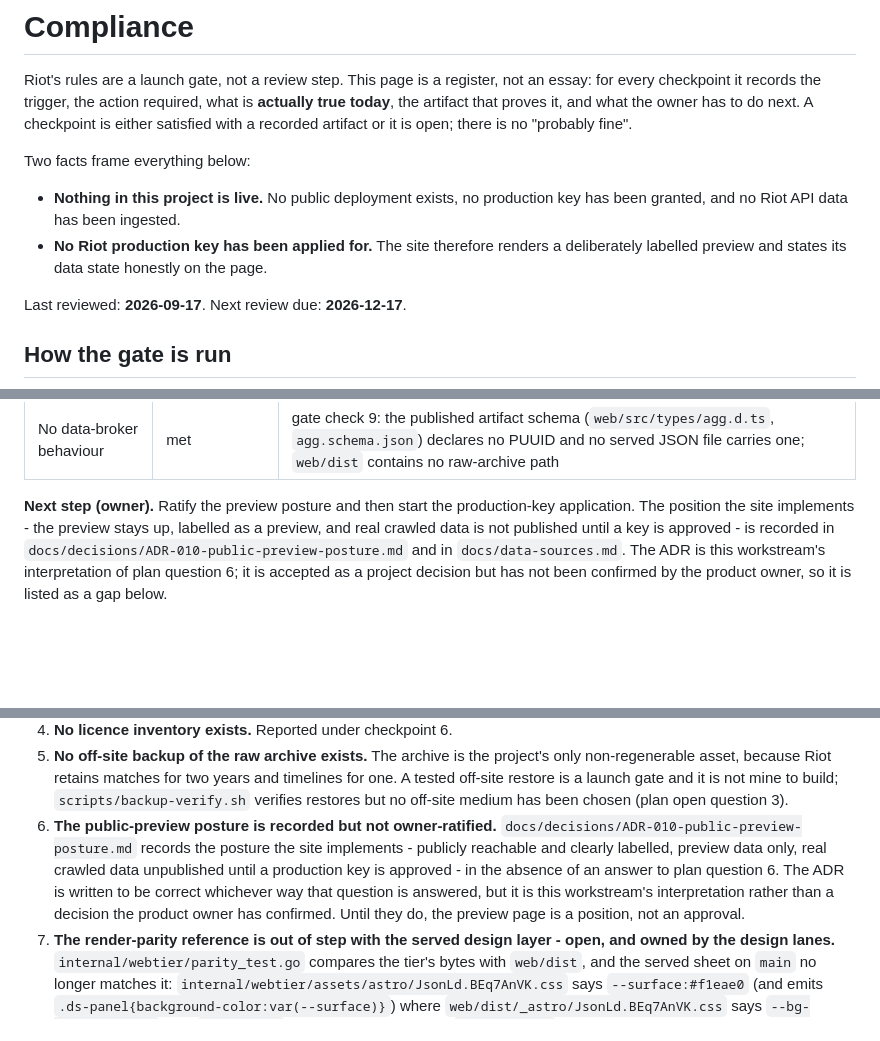
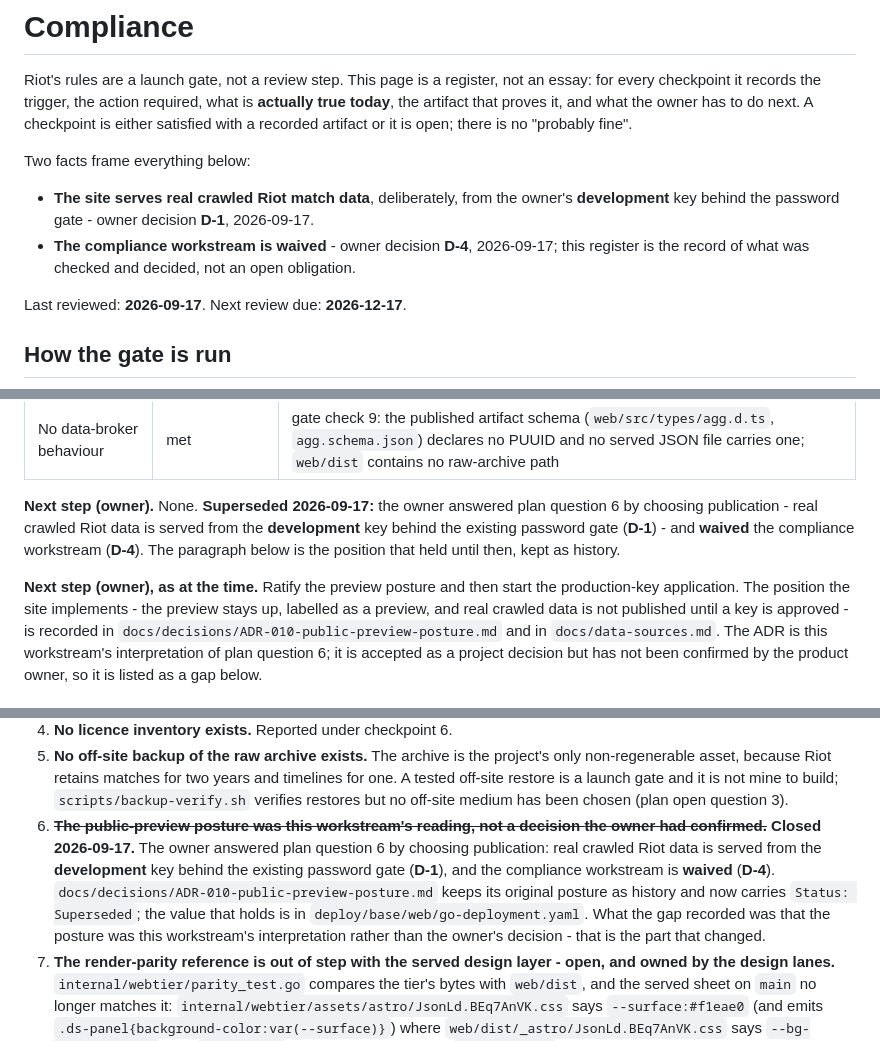
Before and after one commit to Erik-Schuetze/league-of-legends, a Markdown page: docs/compliance.md, 3 parts joined by grey strips. GitHub-like rendering; blank space fills up the shorter version.

Commit message:
docs(compliance): record the owner's 2026-09-17 decision to publish real data (D-1/D-4)
The guard and the documents asserted that real crawled data must not be
published until a Riot production key exists. The owner superseded that
on 2026-09-17: D-1 publishes real data from the development key and the
site serves it behind the existing password gate; D-4 waives the
compliance workstream. This records the supersession so the records stop
asserting the opposite of the decision. Original text is kept as history.

- ADR-010: Status line set to Superseded, superseding note at the top
- compliance.md: the two framing facts, checkpoint 1's "next step (owner)",
  the "no gating" standing constraint and gap 6 corrected in place, with
  the head block kept at its original line count so the line-number
  citations from docs/PERF-EVIDENCE.md (:276-292) still resolve

Co-authored-by: Copilot <223556219+Copilot@users.noreply.github.com>

```diff
--- a/docs/compliance.md
+++ b/docs/compliance.md
@@ -8,10 +8,10 @@ open; there is no "probably fine".
 
 Two facts frame everything below:
 
-- **Nothing in this project is live.** No public deployment exists, no production
-  key has been granted, and no Riot API data has been ingested.
-- **No Riot production key has been applied for.** The site therefore renders a
-  deliberately labelled preview and states its data state honestly on the page.
+- **The site serves real crawled Riot match data**, deliberately, from the owner's
+  **development** key behind the password gate - owner decision **D-1**, 2026-09-17.
+- **The compliance workstream is waived** - owner decision **D-4**, 2026-09-17; this
+  register is the record of what was checked and decided, not an open obligation.
 
 Last reviewed: **2026-09-17**. Next review due: **2026-12-17**.
 
@@ -352,7 +352,13 @@ free and ungated; no MMR/ELO calculator anywhere; no data-broker behaviour.
 | No MMR/ELO calculator anywhere | met | gate check 1: 1370 files scanned, 4 rating mentions, all 4 exempt negations of the standing prohibition, 0 rating-like identifiers or keys. The count moves as the other workstreams add files; the run in the evidence log, not this number, is the evidence |
 | No data-broker behaviour | met | gate check 9: the published artifact schema (`web/src/types/agg.d.ts`, `agg.schema.json`) declares no PUUID and no served JSON file carries one; `web/dist` contains no raw-archive path |
 
-**Next step (owner).** Ratify the preview posture and then start the
+**Next step (owner).** None. **Superseded 2026-09-17:** the owner answered plan
+question 6 by choosing publication - real crawled Riot data is served from the
+**development** key behind the existing password gate (**D-1**) - and **waived**
+the compliance workstream (**D-4**). The paragraph below is the position that held
+until then, kept as history.
+
+**Next step (owner), as at the time.** Ratify the preview posture and then start the
 production-key application. The position the site implements - the preview stays
 up, labelled as a preview, and real crawled data is not published until a key is
 approved - is recorded in
@@ -660,14 +669,16 @@ successes is not a register.
    timelines for one. A tested off-site restore is a launch gate and it is not
    mine to build; `scripts/backup-verify.sh` verifies restores but no off-site
    medium has been chosen (plan open question 3).
-6. **The public-preview posture is recorded but not owner-ratified.**
-   `docs/decisions/ADR-010-public-preview-posture.md` records the posture the
-   site implements - publicly reachable and clearly labelled, preview data only,
-   real crawled data unpublished until a production key is approved - in the
-   absence of an answer to plan question 6. The ADR is written to be correct
-   whichever way that question is answered, but it is this workstream's
-   interpretation rather than a decision the product owner has confirmed. Until
-   they do, the preview page is a position, not an approval.
+6. ~~**The public-preview posture was this workstream's reading, not a decision
+   the owner had confirmed.**~~
+   **Closed 2026-09-17.** The owner answered plan question 6 by choosing
+   publication: real crawled Riot data is served from the **development** key
+   behind the existing password gate (**D-1**), and the compliance workstream is
+   **waived** (**D-4**). `docs/decisions/ADR-010-public-preview-posture.md` keeps
+   its original posture as history and now carries `Status: Superseded`; the value
+   that holds is in `deploy/base/web/go-deployment.yaml`. What the gap recorded
+   was that the posture was this workstream's interpretation rather than the
+   owner's decision - that is the part that changed.
 7. **The render-parity reference is out of step with the served design layer -
    open, and owned by the design lanes.** `internal/webtier/parity_test.go`
    compares the tier's bytes with `web/dist`, and the served sheet on `main` no
```
Also changed, not shown: other parts of docs/compliance.md (+4 -1 lines), docs/decisions/ADR-010-public-preview-posture.md (+10 -1 lines).
